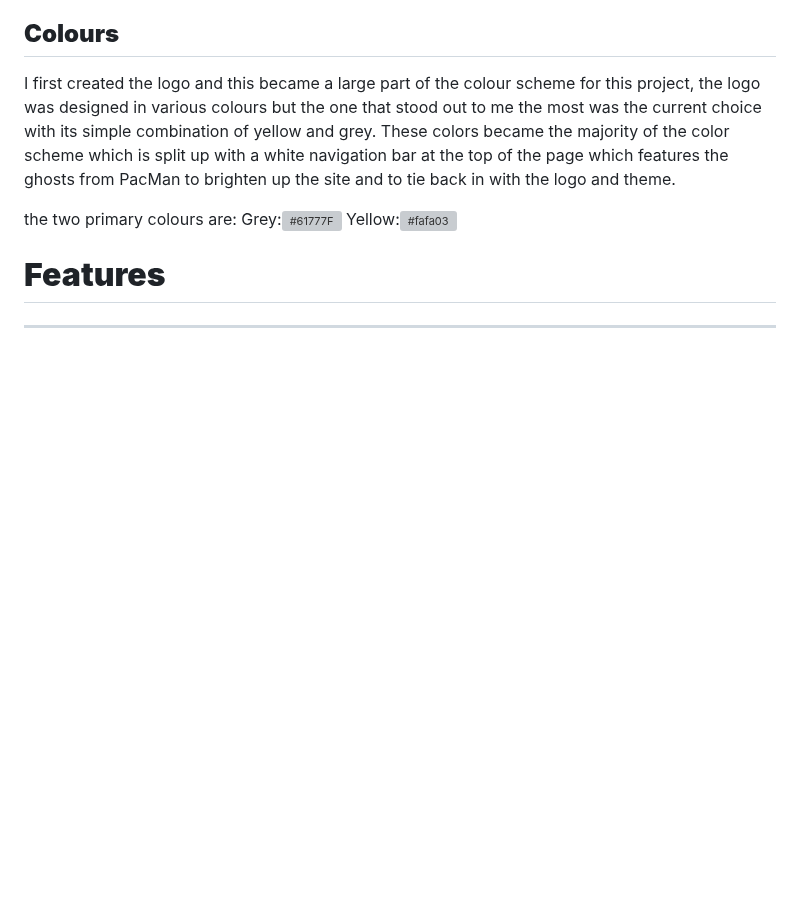
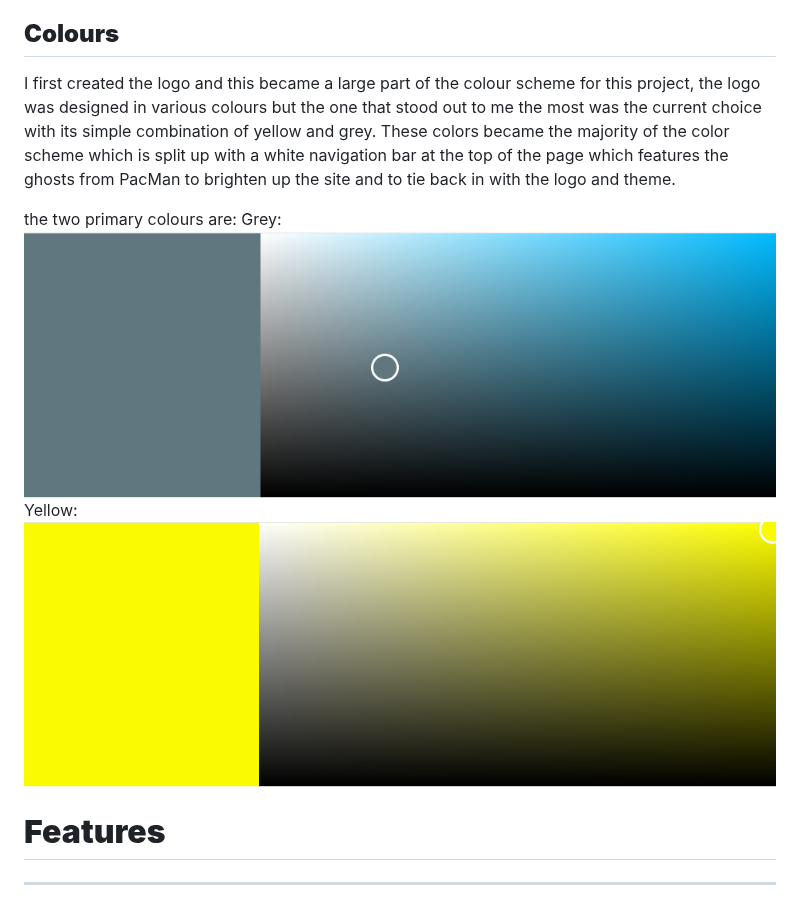
Before and after one commit to Aansteydev/Milestone-Project-1-oni-neko-gamer, a Markdown page: README.md, the part around the change. Drawn GitHub-style; blank space fills up the shorter version; grey boxes are pictures that could not be loaded.

```diff
--- a/README.md
+++ b/README.md
@@ -116,8 +116,8 @@ The logo was created on [Logo.com](https://logo.com/) by using their creation to
 I first created the logo and this became a large part of the colour scheme for this project, the logo was designed in various colours but the one that stood out to me the most was the current choice with its simple combination of yellow and grey. These colors became the majority of the color scheme which is split up with a white navigation bar at the top of the page which features the ghosts from PacMan to brighten up the site and to tie back in with the logo and theme.
 
 the two primary colours are:
-Grey:![#61777F](assets/images/#61777f-2.png)
-Yellow:![#fafa03](assets/images/#fafa03.png)
+Grey:![#61777F](assets/images/61777f-2.png)
+Yellow:![#fafa03](assets/images/fafa03.png)
 
 # __Features__
 ---
```
